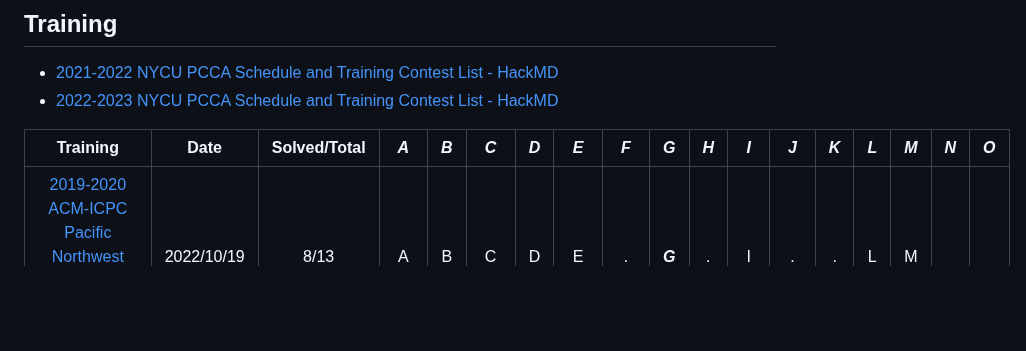
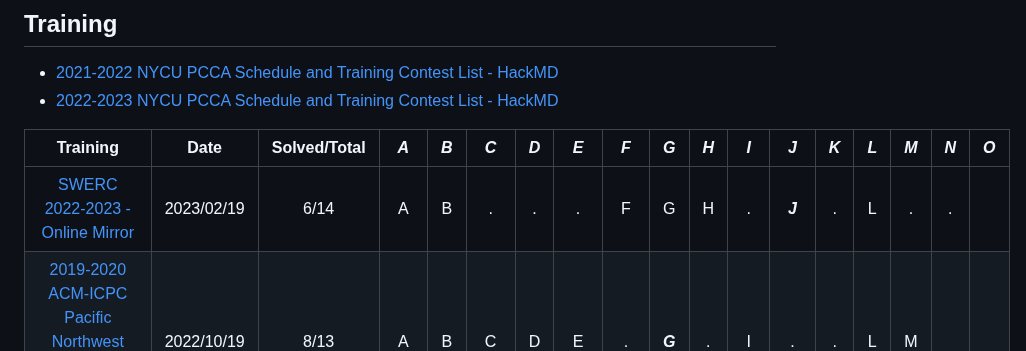
Before and after one commit to nella17/NYCU_gAwr_gurA, a Markdown page: README.md, the part around the change. GitHub-like rendering; blank space fills up the shorter version.

Commit message:
add "SWERC 2022-2023"

```diff
--- a/README.md
+++ b/README.md
@@ -34,6 +34,7 @@ by nella17, hakkaz, iris2617
 
 |                           Training                           |    Date    | Solved/Total | ***A*** | ***B*** | ***C*** | ***D*** | ***E*** | ***F*** | ***G*** | ***H*** | ***I*** | ***J*** | ***K*** | ***L*** | ***M*** | ***N*** | ***O*** |
 | :----------------------------------------------------------: | :--------: | :----------: | :-----: | :-----: | :-----: | :-----: | :-----: | :-----: | :-----: | :-----: | :-----: | :-----: | :-----: | :-----: | :-----: | :-----: | ------- |
+| [SWERC 2022-2023 - Online Mirror](https://codeforces.com/contest/1776) | 2023/02/19 |     6/14     |    A    |    B    |    .    |    .    |    .    |    F    |    G    |    H    |    .    | ***J*** |    .    |    L    |    .    |    .    |         |
 | [2019-2020 ACM-ICPC Pacific Northwest Regional Contest (Div. 1)](https://codeforces.com/gym/102433) | 2022/10/19 |     8/13     |    A    |    B    |    C    |    D    |    E    |    .    | ***G*** |    .    |    I    |    .    |    .    |    L    |    M    |         |         |
 | [2017-2018 ACM-ICPC Nordic Collegiate Programming Contest (NCPC 2017)](https://codeforces.com/gym/101572) | 2022/10/12 |     8/11     |    A    |    B    |   (C)   |    D    |    E    |    .    |    G    |    .    |    I    |    J    |    K    |         |         |         |         |
 | [Northern Eurasia Finals Online 2020](https://codeforces.com/gym/102896) | 2022/10/08 |     6/15     |    A    |    .    |    C    |    .    |    E    |    .    |    .    |    .    |    .    |    .    |    K    |    L    |    M    |    .    | .       |
```
